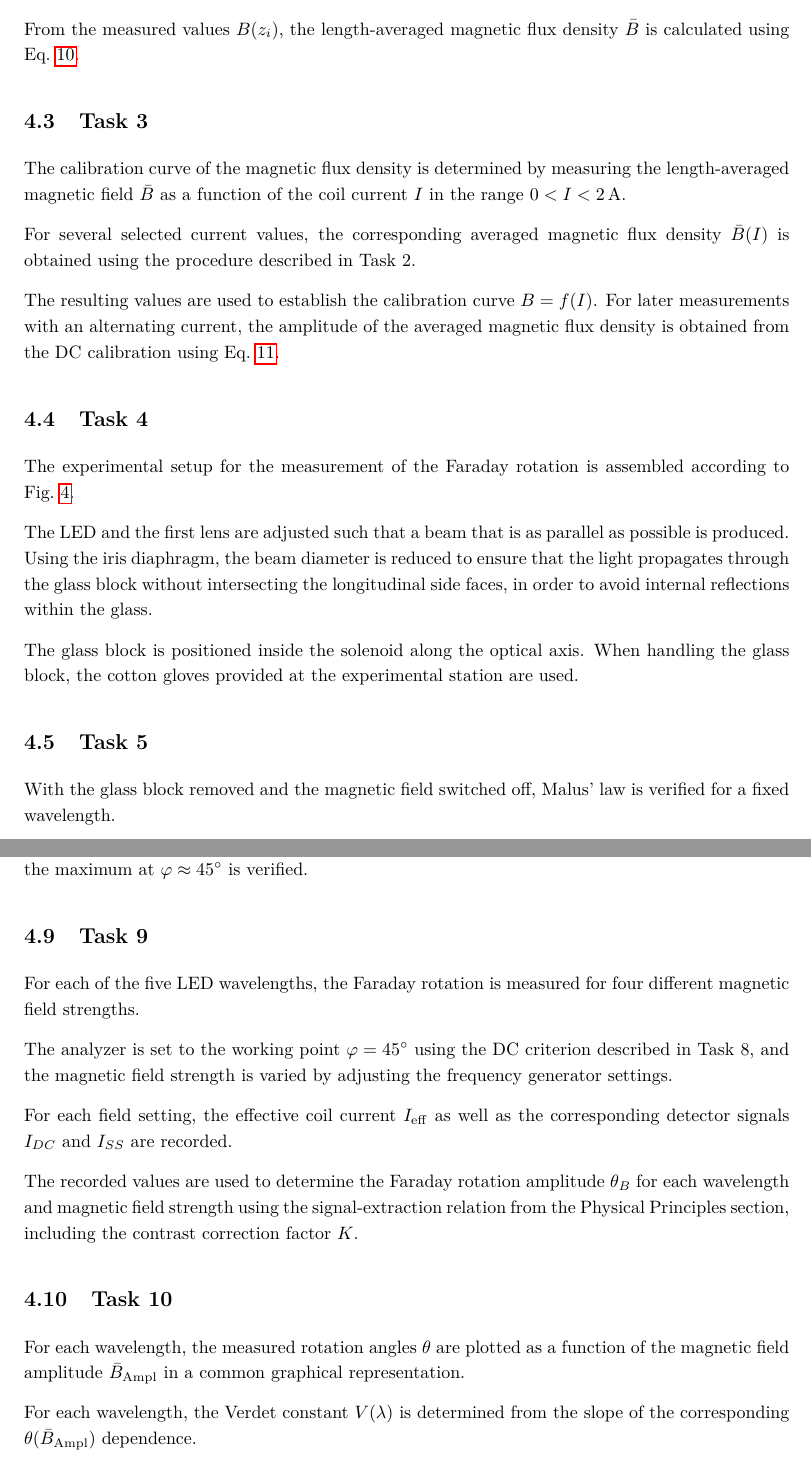
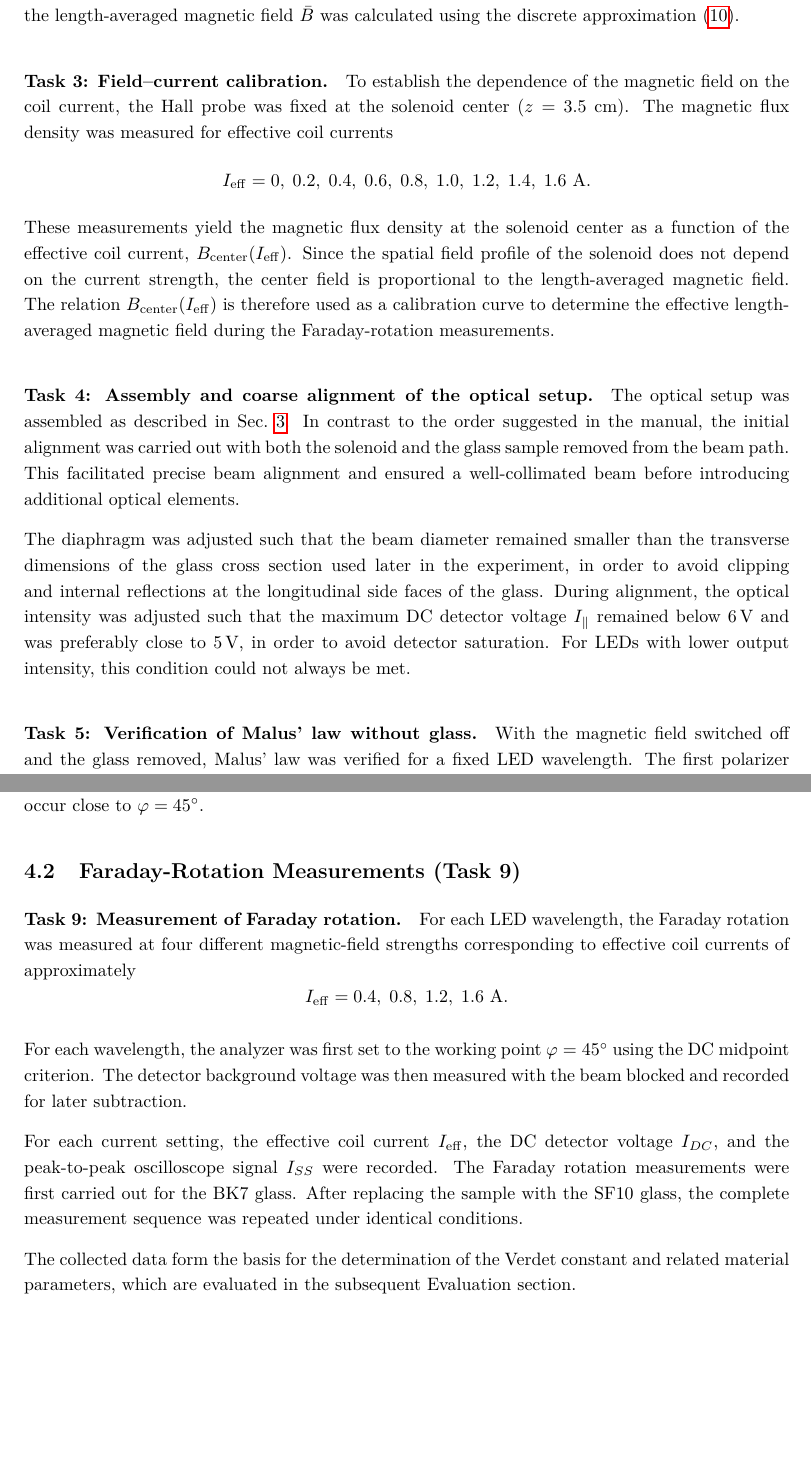
Before and after one commit to cembomembo/FP-Faraday, a LaTeX document (Evaluation/Evaluation_FAR.tex): two parts of pages 15 and 17 of 23 before the commit and two parts of pages 15 and 16 of 21 after it, joined at a grey line, cut at the place of the change, the shorter picture padded with empty space. Compiled offline with pdfLaTeX.

Commit message:
rewrote Procedure section (will probably change a bit later on, but for now it's mostly complete and  structure should help to write Evaluation section)

```diff
--- a/Evaluation/Evaluation_FAR.tex
+++ b/Evaluation/Evaluation_FAR.tex
@@ -621,10 +614,27 @@ The parameter $A$ (or equivalently the absolute value of the fitted slope) is re
+The field was recorded at discrete positions from $z = 0$~cm to $z = 7$~cm in steps of $\Delta z = 0.5$~cm, corresponding to the region later occupied by the glass sample.
+From these values, the length-averaged magnetic field $\bar{B}$ was calculated using the discrete approximation~\eqref{eq:Bavg_discrete}.
 
-\subsection{Task 2}
+\paragraph{\textbf{Task 3: Field--current calibration.}}
+To establish the dependence of the magnetic field on the coil current, the Hall probe was fixed at the solenoid center ($z = 3.5$~cm).
+The magnetic flux density was measured for effective coil currents
+\[
+  I_{\mathrm{eff}} = 0,\;0.2,\;0.4,\;0.6,\;0.8,\;1.0,\;1.2,\;1.4,\;1.6~\mathrm{A}.
+\]
+These measurements yield the magnetic flux density at the solenoid center as a function of the effective coil current, $B_{\mathrm{center}}(I_{\mathrm{eff}})$.
+Since the spatial field profile of the solenoid does not depend on the current strength, the center field is proportional to the length-averaged magnetic field.
+The relation $B_{\mathrm{center}}(I_{\mathrm{eff}})$ is therefore used as a calibration curve to determine the effective length-averaged magnetic field during the Faraday-rotation measurements.
 
-With the axial Hall probe of the teslameter, the axial magnetic flux density $B(z)$ is measured along the solenoid axis inside the coil at a fixed direct current (e.g. $I = 0.8\,\mathrm{A}$).
+\paragraph{\textbf{Task 4: Assembly and coarse alignment of the optical setup.}}
+The optical setup was assembled as described in Sec.~\ref{sec:exp_setup}.
+In contrast to the order suggested in the manual, the initial alignment was carried out with both the solenoid and the glass sample removed from the beam path.
+This facilitated precise beam alignment and ensured a well-collimated beam before introducing additional optical elements.
 
-The field is recorded at discrete positions $z_i$ with approximately constant spacing $\Delta z$ over the region relevant for the sample.
+The diaphragm was adjusted such that the beam diameter remained smaller than the transverse dimensions of the glass cross section used later in the experiment, in order to avoid clipping and internal reflections at the longitudinal side faces of the glass.
+During alignment, the optical intensity was adjusted such that the maximum DC detector voltage $I_{\parallel}$ remained below $6\,\mathrm{V}$ and was preferably close to $5\,\mathrm{V}$, in order to avoid detector saturation.
+For LEDs with lower output intensity, this condition could not always be met.
 
-From the measured values $B(z_i)$, the length-averaged magnetic flux density $\bar{B}$ is calculated using Eq.~\ref{eq:Bavg_discrete}.
+\paragraph{\textbf{Task 5: Verification of Malus' law without glass.}}
+With the magnetic field switched off and the glass removed, Malus’ law was verified for a fixed LED wavelength.
+The first polarizer was kept at a fixed orientation, while the analyzer was rotated from $0^\circ$ to $180^\circ$ in increments of $10^\circ$.
+The analyzer angle $\varphi = 0^\circ$ was defined as the crossed configuration of polarizer and analyzer, corresponding to minimum transmitted intensity, while $\varphi = 90^\circ$ corresponded to the parallel configuration with maximum transmitted intensity.
 
-\subsection{Task 3}
@@ -631,2 +644 @@ From the measured values $B(z_i)$, the length-averaged magnetic flux density $\b
 
-The calibration curve of the magnetic flux density is determined by measuring the length-averaged magnetic field $\bar{B}$ as a function of the coil current $I$ in the range $0 < I < 2\,\mathrm{A}$.
@@ -633,5 +648,4 @@ The calibration curve of the magnetic flux density is determined by measuring th
 
-For several selected current values, the corresponding averaged magnetic flux density $\bar{B}(I)$ is obtained using the procedure described in Task~2.
+From the measured curve, the corresponding values of $I_{\parallel}$, $I_{\perp}$, the contrast factor $K$, and the degree of polarization $G$ were determined using the same procedure as in Task~5.
+Additionally, the slope $\mathrm{d}I_{DC}/\mathrm{d}\varphi$ at $\varphi = 45^\circ$ was evaluated.
 
-The resulting values are used to establish the calibration curve $B = f(I)$.
-For later measurements with an alternating current, the amplitude of the averaged magnetic flux density is obtained from the DC calibration using Eq.~\ref{eq:B_amplitude}.
@@ -638,2 +656 @@ For later measurements with an alternating current, the amplitude of the average
 
-\subsection{Task 4}
@@ -640,13 +661,19 @@ For later measurements with an alternating current, the amplitude of the average
 
-The experimental setup for the measurement of the Faraday rotation is assembled according to Fig.~\ref{fig:setup_overview}.
+To verify the working point, the analyzer angle was varied slightly around $45^\circ$ and the peak-to-peak detector signal $I_{SS}(\varphi)$ was recorded on the oscilloscope.
+The maximum of $I_{SS}$ was confirmed to occur close to $\varphi = 45^\circ$.
 
-The LED and the first lens are adjusted such that a beam that is as parallel as possible is produced.
-Using the iris diaphragm, the beam diameter is reduced to ensure that the light propagates through the glass block without intersecting the longitudinal side faces, in order to avoid internal reflections within the glass.
+\subsection{Faraday-Rotation Measurements (\textbf{Task 9})}
 
-The glass block is positioned inside the solenoid along the optical axis.
-When handling the glass block, the cotton gloves provided at the experimental station are used.
+\paragraph{\textbf{Task 9: Measurement of Faraday rotation.}}
+For each LED wavelength, the Faraday rotation was measured at four different magnetic-field strengths corresponding to effective coil currents of approximately
+\[
+  I_{\mathrm{eff}} = 0.4,\;0.8,\;1.2,\;1.6~\mathrm{A}.
+\]
 
-\subsection{Task 5}
+For each wavelength, the analyzer was first set to the working point $\varphi = 45^\circ$ using the DC midpoint criterion.
+The detector background voltage was then measured with the beam blocked and recorded for later subtraction.
 
-With the glass block removed and the magnetic field switched off, Malus’ law is verified for a fixed wavelength.
+For each current setting, the effective coil current $I_{\mathrm{eff}}$, the DC detector voltage $I_{DC}$, and the peak-to-peak oscilloscope signal $I_{SS}$ were recorded.
+The Faraday rotation measurements were first carried out for the BK7 glass.
+After replacing the sample with the SF10 glass, the complete measurement sequence was repeated under identical conditions.
 
@@ -706,19 +680 @@ With the analyzer adjusted to the working point, the analyzer angle $\varphi$ is
-The values $I_{SS}(\varphi)$ are plotted and the maximum at $\varphi \approx 45^\circ$ is verified.
-
-\subsection{Task 9}
-
-For each of the five LED wavelengths, the Faraday rotation is measured for four different magnetic field strengths.
-
-The analyzer is set to the working point $\varphi = 45^\circ$ using the DC criterion described in Task~8, and the magnetic field strength is varied by adjusting the frequency generator settings.
-
-For each field setting, the effective coil current $I_{\mathrm{eff}}$ as well as the corresponding detector signals $I_{DC}$ and $I_{SS}$ are recorded.
-
-The recorded values are used to determine the Faraday rotation amplitude $\theta_B$ for each wavelength and magnetic field strength using the signal-extraction relation from the Physical Principles section, including the contrast correction factor $K$.
-
-\subsection{Task 10}
-
-For each wavelength, the measured rotation angles $\theta$ are plotted as a function of the magnetic field amplitude $\bar{B}_{\mathrm{Ampl}}$ in a common graphical representation.
-
-For each wavelength, the Verdet constant $V(\lambda)$ is determined from the slope of the corresponding $\theta(\bar{B}_{\mathrm{Ampl}})$ dependence.
-
-Using the Becquerel relation, Eq.~\ref{eq:becquerel}, the effective oscillator mass $m_e^*$ of the dispersion electrons is calculated.
+The collected data form the basis for the determination of the Verdet constant and related material parameters, which are evaluated in the subsequent Evaluation section.
```
Also changed, not shown: Evaluation/Evaluation_FAR.tex (115 more changed lines).
